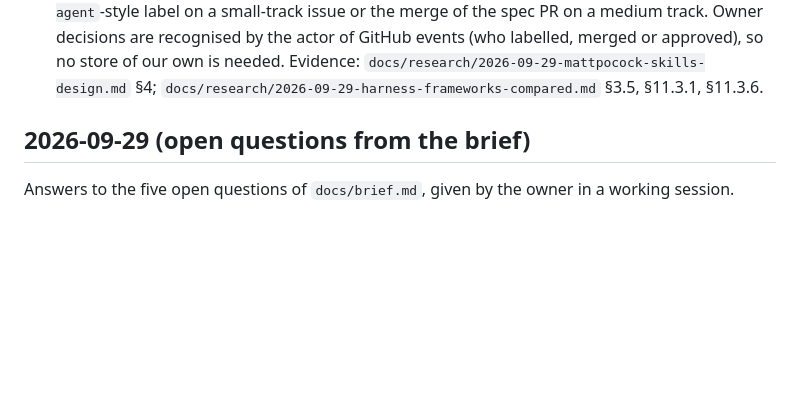
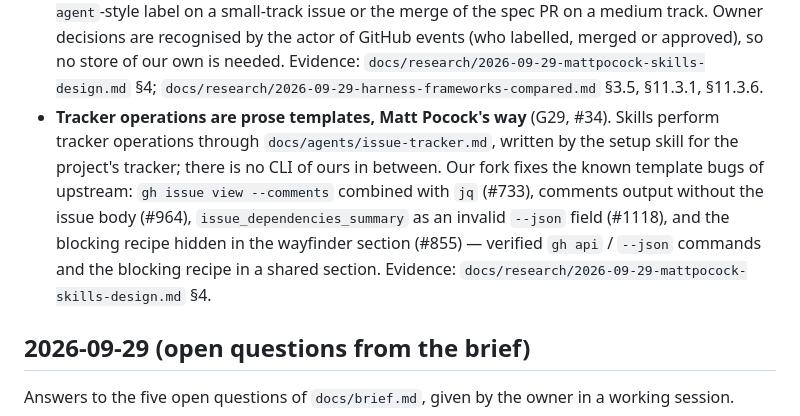
Before and after one commit to KirillSachkov/agent-workbench, a Markdown page: docs/decisions.md, the part around the change. GitHub-like rendering; blank space fills up the shorter version.

Commit message:
Record G29: tracker operations as prose templates
Owner decision on the harness requirements map (#5, ticket #34).

Co-Authored-By: Claude Opus 5.5 <noreply@anthropic.com>

```diff
--- a/docs/decisions.md
+++ b/docs/decisions.md
@@ -213,6 +213,13 @@ Decisions from the harness requirements map, one ticket per decision.
   recognised by the actor of GitHub events (who labelled, merged or approved), so no store of our
   own is needed. Evidence: `docs/research/2026-09-29-mattpocock-skills-design.md` §4;
   `docs/research/2026-09-29-harness-frameworks-compared.md` §3.5, §11.3.1, §11.3.6.
+- **Tracker operations are prose templates, Matt Pocock's way** (G29, #34). Skills perform tracker
+  operations through `docs/agents/issue-tracker.md`, written by the setup skill for the project's
+  tracker; there is no CLI of ours in between. Our fork fixes the known template bugs of upstream:
+  `gh issue view --comments` combined with `jq` (#733), comments output without the issue body
+  (#964), `issue_dependencies_summary` as an invalid `--json` field (#1118), and the blocking recipe
+  hidden in the wayfinder section (#855) — verified `gh api` / `--json` commands and the blocking
+  recipe in a shared section. Evidence: `docs/research/2026-09-29-mattpocock-skills-design.md` §4.
 
 ## 2026-09-29 (open questions from the brief)
 
```
